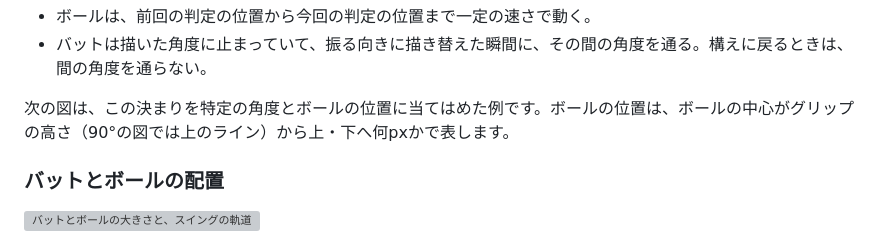
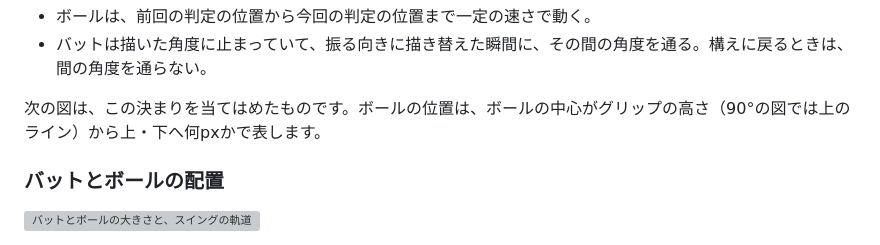
Before and after one commit to shin4488/BaseballGame, a Markdown page: README.md, the part around one of its changes. Drawn GitHub-style; grey boxes are pictures that could not be loaded.

```diff
--- a/README.md
+++ b/README.md
@@ -24,7 +24,7 @@
 - ボールは、前回の判定の位置から今回の判定の位置まで一定の速さで動く。
 - バットは描いた角度に止まっていて、振る向きに描き替えた瞬間に、その間の角度を通る。構えに戻るときは、間の角度を通らない。
 
-次の図は、この決まりを特定の角度とボールの位置に当てはめた例です。ボールの位置は、ボールの中心がグリップの高さ（90°の図では上のライン）から上・下へ何pxかで表します。
+次の図は、この決まりを当てはめたものです。ボールの位置は、ボールの中心がグリップの高さ（90°の図では上のライン）から上・下へ何pxかで表します。
 
 ### バットとボールの配置
 
```
Also changed, not shown: other parts of README.md (+4 -4 lines).
